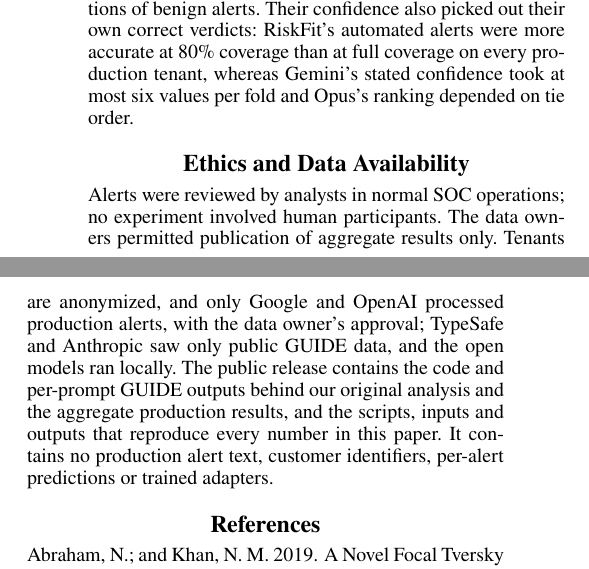
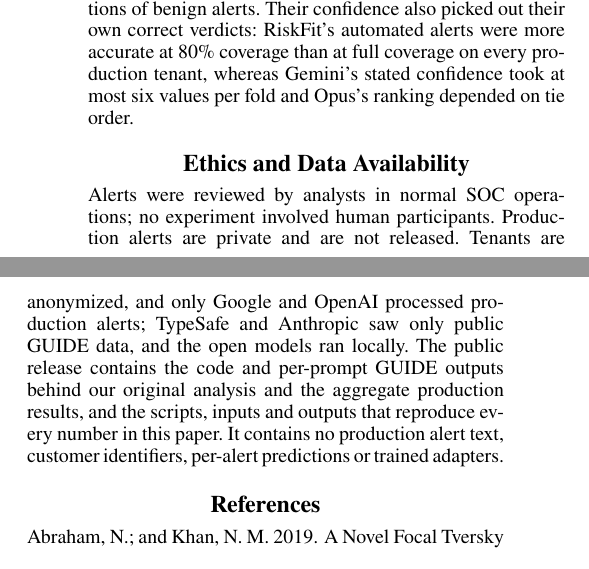
Before and after one commit to torqio/soc-triage-research, a LaTeX paper (paper/source/main.tex): two parts of the columns of page 7 of 8, joined at a grey line, cut so that both start at the same text. Compiled offline with pdfLaTeX.

Commit message:
[SP-92785] docs: drop the unverified customer-approval claim (#4)
* [SP-92785] docs: drop the unverified customer-approval claim

The production alerts stay private. The files no longer say the data owners permitted publication.

* [SP-92785] Align the paper with the release privacy wording

---------

Co-authored-by: Noam Cohen <13464827+NoamGit@users.noreply.github.com>

```diff
--- a/paper/source/main.tex
+++ b/paper/source/main.tex
@@ -267,7 +267,7 @@
 
 \section{Ethics and Data Availability}
 
-Alerts were reviewed by analysts in normal SOC operations; no experiment involved human participants. The data owners permitted publication of aggregate results only. Tenants are anonymized, and only Google and OpenAI processed production alerts, with the data owner's approval; TypeSafe and Anthropic saw only public GUIDE data, and the open models ran locally. The public release contains the code and per-prompt GUIDE outputs behind our original analysis and the aggregate production results, and the scripts, inputs and outputs that reproduce every number in this paper. It contains no production alert text, customer identifiers, per-alert predictions or trained adapters.
+Alerts were reviewed by analysts in normal SOC operations; no experiment involved human participants. Production alerts are private and are not released. Tenants are anonymized, and only Google and OpenAI processed production alerts; TypeSafe and Anthropic saw only public GUIDE data, and the open models ran locally. The public release contains the code and per-prompt GUIDE outputs behind our original analysis and the aggregate production results, and the scripts, inputs and outputs that reproduce every number in this paper. It contains no production alert text, customer identifiers, per-alert predictions or trained adapters.
 
 \bibliography{refs}
 
```
Also changed, not shown: README.md, data/README.md, paper/local_hosted_soc_triage.pdf.
